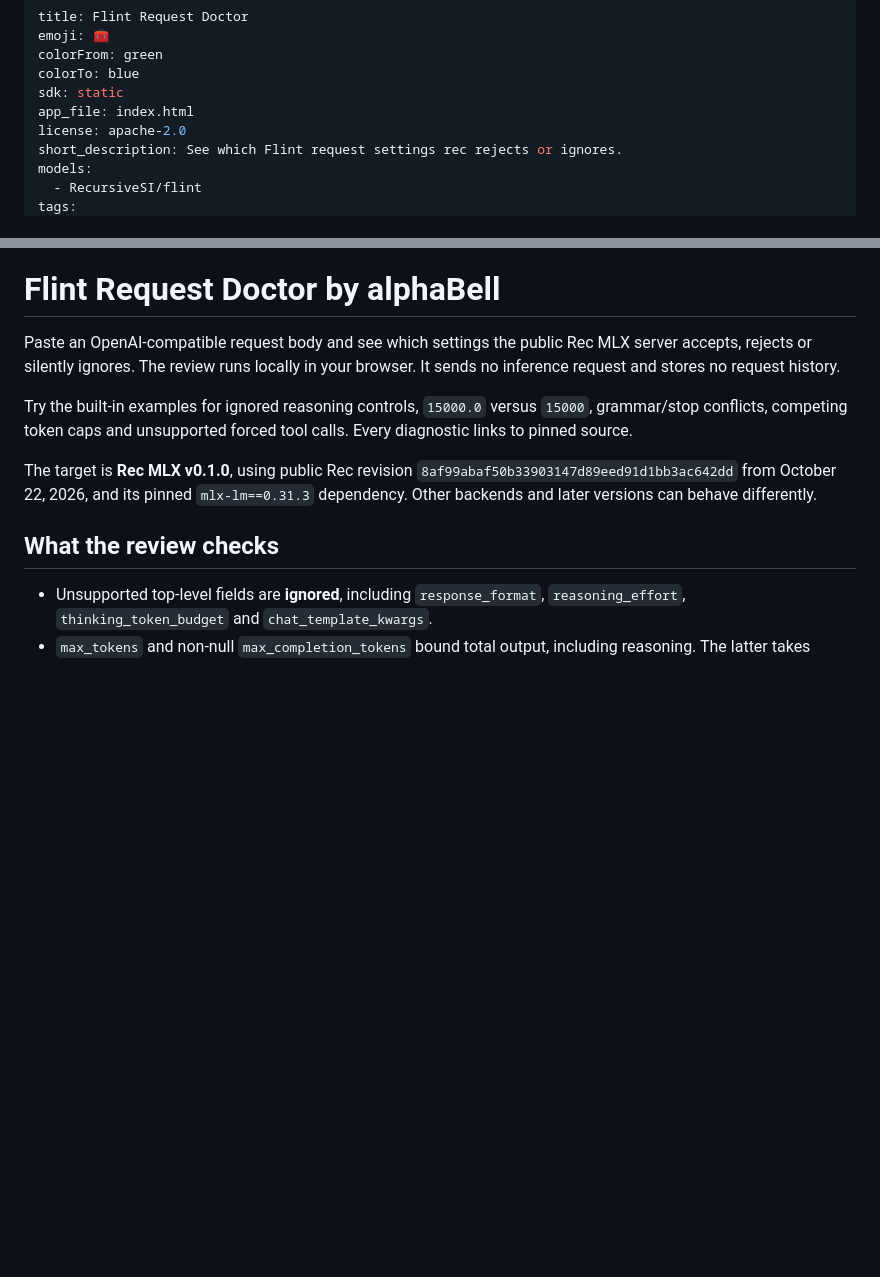
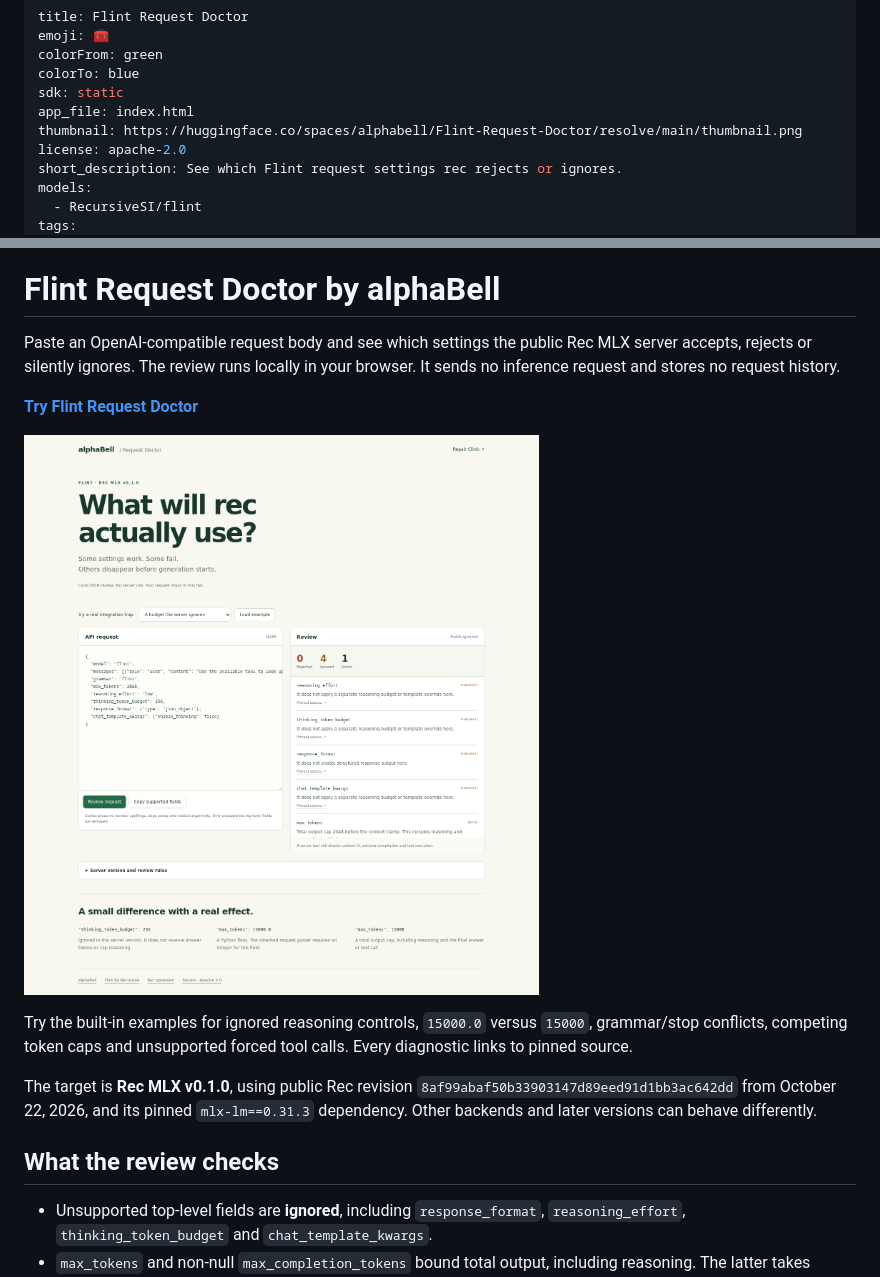
Before and after one commit to alphabell-research/flint-request-doctor, a Markdown page: README.md, 2 parts joined by grey strips. Rendered like a GitHub page; pictures changed too: preview.png (added); blank space fills up the shorter version.

Commit message:
Add live demo links and visual previews

```diff
--- a/README.md
+++ b/README.md
@@ -5,6 +5,7 @@ colorFrom: green
 colorTo: blue
 sdk: static
 app_file: index.html
+thumbnail: https://huggingface.co/spaces/alphabell/Flint-Request-Doctor/resolve/main/thumbnail.png
 license: apache-2.0
 short_description: See which Flint request settings rec rejects or ignores.
 models:
@@ -21,6 +22,10 @@ tags:
 # Flint Request Doctor by alphaBell
 
 Paste an OpenAI-compatible request body and see which settings the public Rec MLX server accepts, rejects or silently ignores. The review runs locally in your browser. It sends no inference request and stores no request history.
+
+**[Try Flint Request Doctor](https://huggingface.co/spaces/alphabell/Flint-Request-Doctor)**
+
+![Flint Request Doctor reviewing a request locally and identifying four ignored settings, including reasoning effort and thinking token budget.](preview.png)
 
 Try the built-in examples for ignored reasoning controls, `15000.0` versus `15000`, grammar/stop conflicts, competing token caps and unsupported forced tool calls. Every diagnostic links to pinned source.
 
```
Also changed, not shown: thumbnail.png (added).
